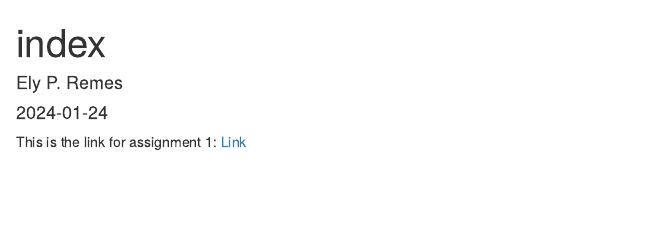
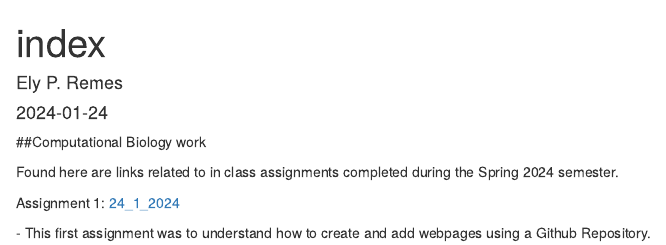
Before and after one commit to Ely-Remes/RemesBiol6100, an R Markdown document (index.Rmd): the page in a window 1100 px wide, from its top. The pictures show the output file index.html that the author committed with the source, opened offline.

Commit message:
Spruce up index.html

````diff
--- a/index.Rmd
+++ b/index.Rmd
@@ -8,6 +8,10 @@ output: html_document
 ```{r setup, include=FALSE}
 knitr::opts_chunk$set(echo = TRUE)
 ```
+##Computational Biology work
 
+Found here are links related to in class assignments completed during the Spring 2024 semester.
 
-This is the link for assignment 1: [Link](Homework_02.html)
+Assignment 1: [24_1_2024](Homework_02.html)
+
+\-\hspace{2cm} This first assignment was to understand how to create and add webpages using a Github Repository.
````
Also changed, not shown: index.html.
